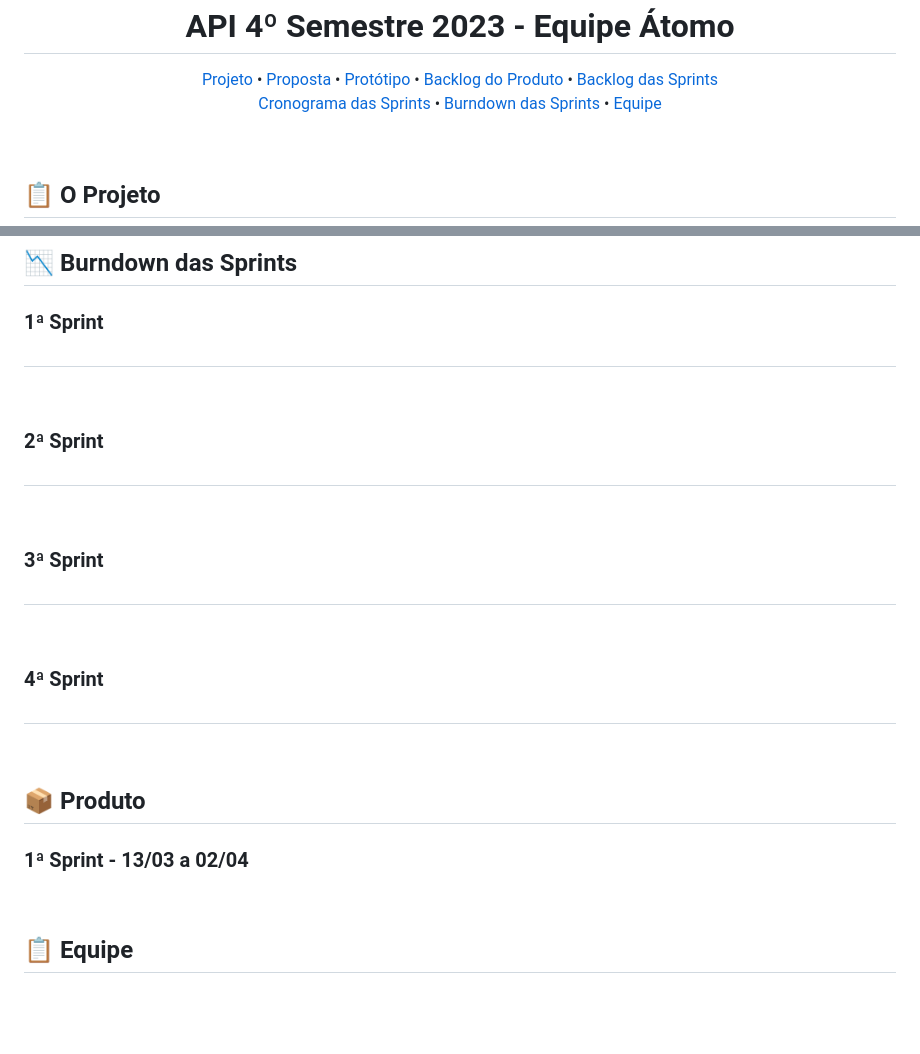
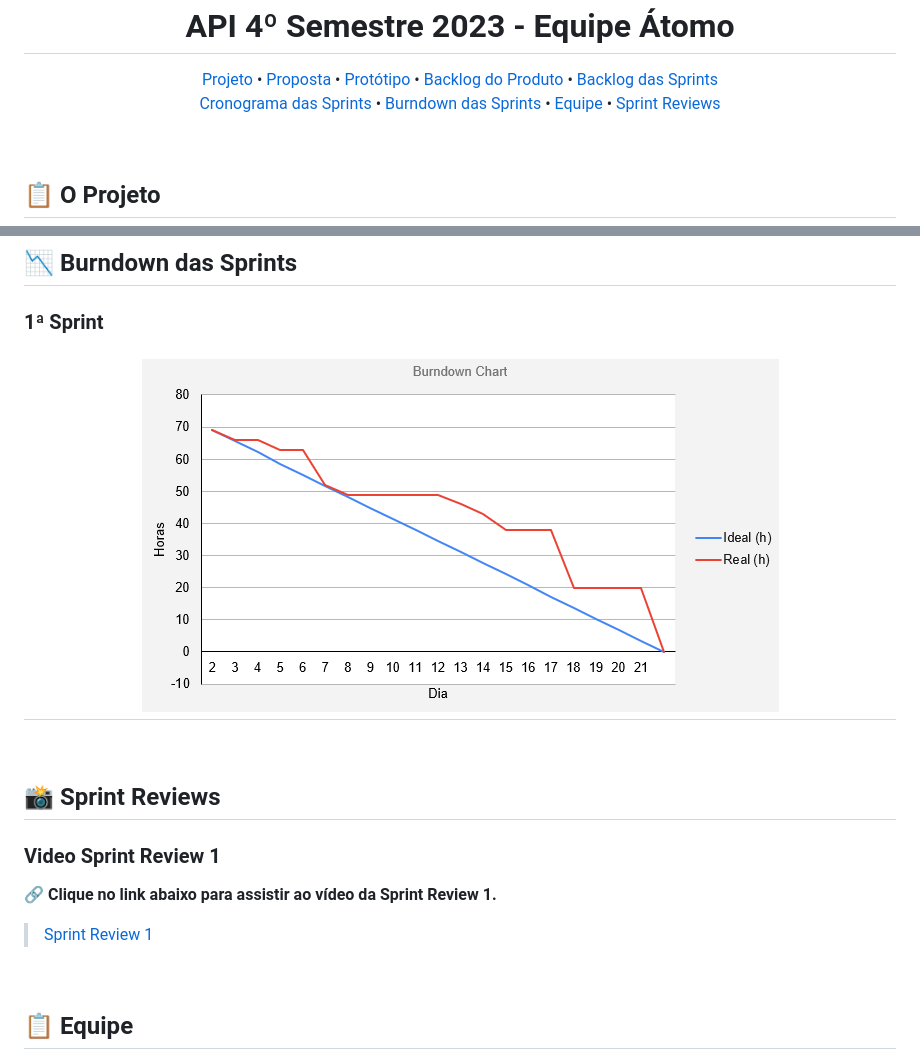
Before and after one commit to atomofatec/API-GREENNEAT, a Markdown page: README.md, 2 parts joined by grey strips. Drawn GitHub-style; blank space fills up the shorter version.

```diff
--- a/README.md
+++ b/README.md
@@ -12,7 +12,8 @@
   <br>
   <a href ="#cronograma-das-sprints"> Cronograma das Sprints </a> •
   <a href ="#burndown-das-sprints"> Burndown das Sprints </a>  •
-  <a href ="#equipe">Equipe</a>
+  <a href ="#equipe">Equipe</a>  •
+  <a href ="#review">Sprint Reviews</a>
 </p>
 
 <br>
@@ -108,10 +109,11 @@ O desafio consiste em criar uma plataforma que gerencie os créditos a serem usa
 
 <h3>1ª Sprint</h3>
 
-<h1 align="center"> </h1>
+<h1 align="center"><img src="https://github.com/atomofatec/API-GREENNEAT/blob/main/imagens/burndown_sprint1.png" alt="Burndown da Sprint 1"/> </h1>
 
 <br>
 
+<!-- //
 <h3>2ª Sprint</h3>
 
 <h1 align="center"></h1>
@@ -129,6 +131,17 @@ O desafio consiste em criar uma plataforma que gerencie os créditos a serem usa
 <h1 align="center"></h1>
 
 <br>
+// -->
+
+<span id="review">
+
+## :camera_flash: Sprint Reviews
+
+<h3>Video Sprint Review 1</h3>
+
+**:link: Clique no link abaixo para assistir ao vídeo da Sprint Review 1.**
+> [Sprint Review 1]()
+
 <!-- //
 <span id="produto">
 
```
